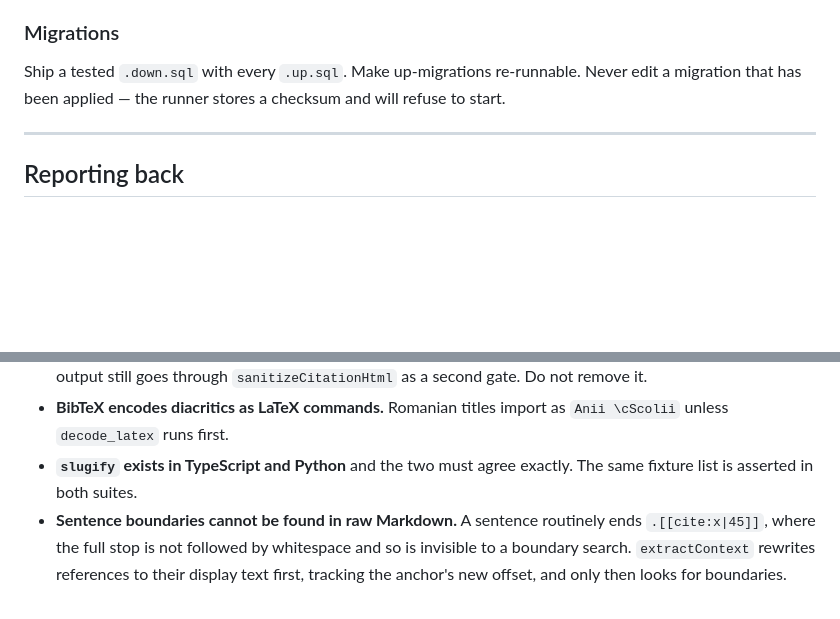
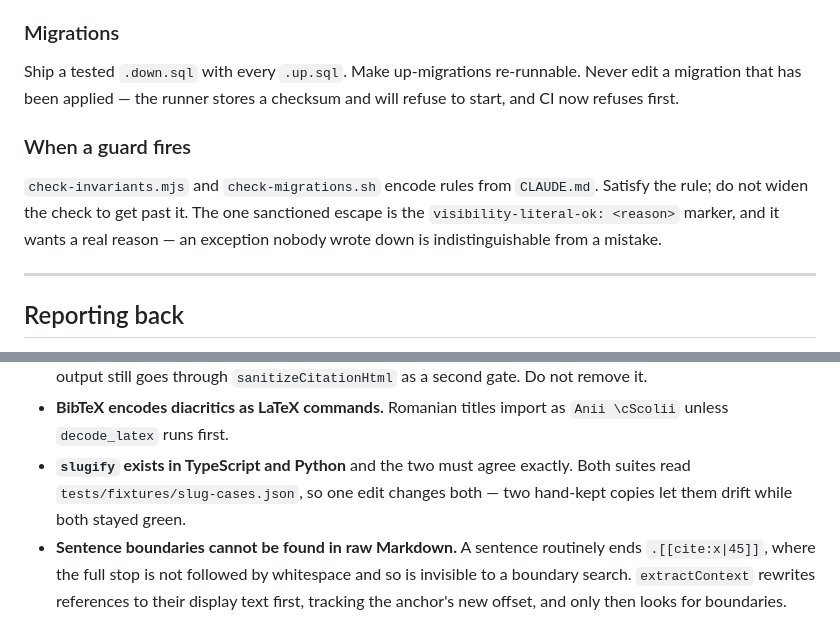
Before and after one commit to thegspiro/Romania, a Markdown page: AGENTS.md, 2 parts joined by grey strips. Drawn GitHub-style; blank space fills up the shorter version.

```diff
--- a/AGENTS.md
+++ b/AGENTS.md
@@ -112,7 +112,15 @@ but a disposable one.
 
 Ship a tested `.down.sql` with every `.up.sql`. Make up-migrations
 re-runnable. Never edit a migration that has been applied — the runner stores
-a checksum and will refuse to start.
+a checksum and will refuse to start, and CI now refuses first.
+
+### When a guard fires
+
+`check-invariants.mjs` and `check-migrations.sh` encode rules from
+`CLAUDE.md`. Satisfy the rule; do not widen the check to get past it. The one
+sanctioned escape is the `visibility-literal-ok: <reason>` marker, and it
+wants a real reason — an exception nobody wrote down is indistinguishable from
+a mistake.
 
 ---
 
@@ -152,7 +160,8 @@ Recorded so they are not rediscovered:
 - **BibTeX encodes diacritics as LaTeX commands.** Romanian titles import as
   `Anii \cScolii` unless `decode_latex` runs first.
 - **`slugify` exists in TypeScript and Python** and the two must agree
-  exactly. The same fixture list is asserted in both suites.
+  exactly. Both suites read `tests/fixtures/slug-cases.json`, so one edit
+  changes both — two hand-kept copies let them drift while both stayed green.
 - **Sentence boundaries cannot be found in raw Markdown.** A sentence
   routinely ends `.[[cite:x|45]]`, where the full stop is not followed by
   whitespace and so is invisible to a boundary search. `extractContext`
```
Also changed, not shown: CLAUDE.md (+33 -3 lines), README.md (+15 -5 lines).
